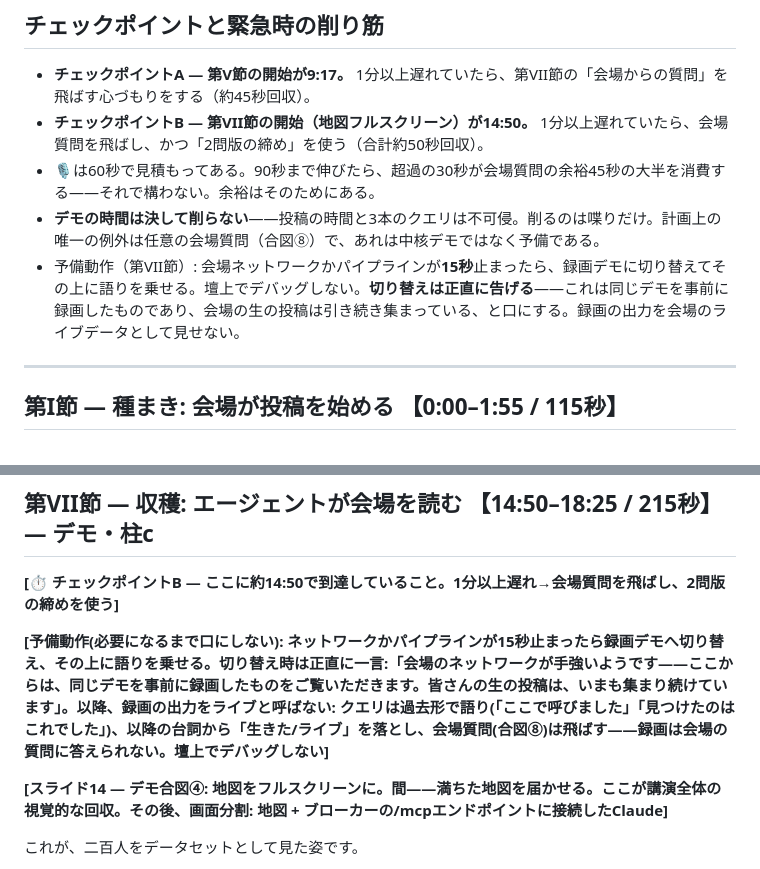
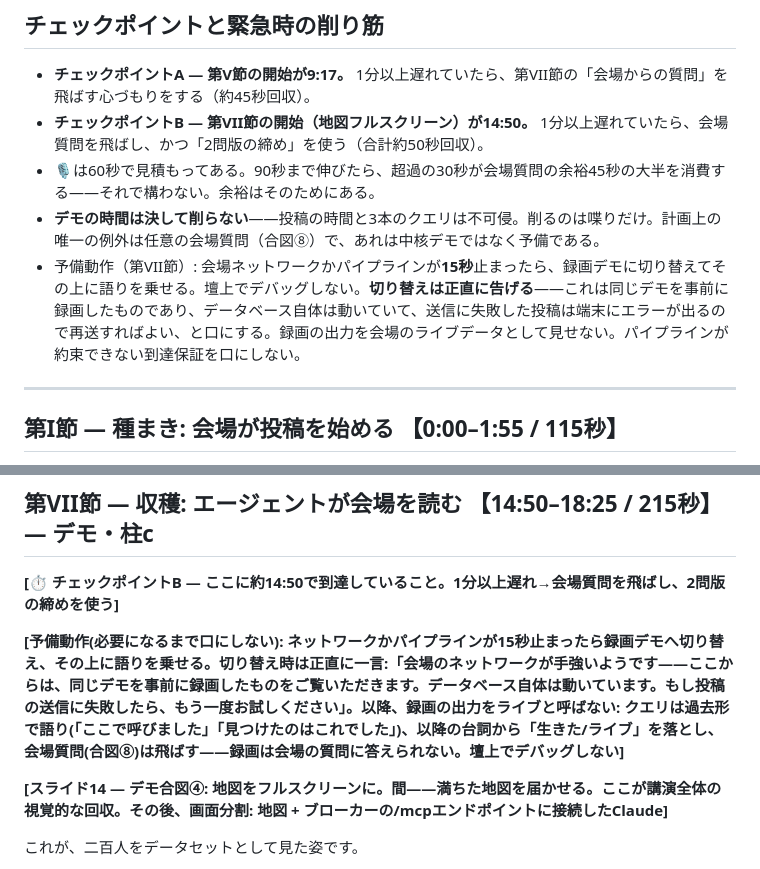
Before and after one commit to geolonia/geonicdb-livedeck, a Markdown page: speech/script-ja.md, 2 parts joined by grey strips. Drawn GitHub-style.

Commit message:
fix(speech): 録画切替時の到達保証を排し「DBは稼働・失敗時は再送」の正直表現へ

```diff
--- a/speech/script-ja.md
+++ b/speech/script-ja.md
@@ -30,7 +30,7 @@
 - **チェックポイントB — 第VII節の開始（地図フルスクリーン）が14:50。** 1分以上遅れていたら、会場質問を飛ばし、かつ「2問版の締め」を使う（合計約50秒回収）。
 - 🎙️は60秒で見積もってある。90秒まで伸びたら、超過の30秒が会場質問の余裕45秒の大半を消費する——それで構わない。余裕はそのためにある。
 - **デモの時間は決して削らない**——投稿の時間と3本のクエリは不可侵。削るのは喋りだけ。計画上の唯一の例外は任意の会場質問（合図⑧）で、あれは中核デモではなく予備である。
-- 予備動作（第VII節）: 会場ネットワークかパイプラインが**15秒**止まったら、録画デモに切り替えてその上に語りを乗せる。壇上でデバッグしない。**切り替えは正直に告げる**——これは同じデモを事前に録画したものであり、会場の生の投稿は引き続き集まっている、と口にする。録画の出力を会場のライブデータとして見せない。
+- 予備動作（第VII節）: 会場ネットワークかパイプラインが**15秒**止まったら、録画デモに切り替えてその上に語りを乗せる。壇上でデバッグしない。**切り替えは正直に告げる**——これは同じデモを事前に録画したものであり、データベース自体は動いていて、送信に失敗した投稿は端末にエラーが出るので再送すればよい、と口にする。録画の出力を会場のライブデータとして見せない。パイプラインが約束できない到達保証を口にしない。
 
 ---
 
@@ -189,7 +189,7 @@ GeonicDBは都市データのためのデータベースサービスです。す
 
 **[⏱ チェックポイントB — ここに約14:50で到達していること。1分以上遅れ→会場質問を飛ばし、2問版の締めを使う]**
 
-**[予備動作(必要になるまで口にしない): ネットワークかパイプラインが15秒止まったら録画デモへ切り替え、その上に語りを乗せる。切り替え時は正直に一言:「会場のネットワークが手強いようです——ここからは、同じデモを事前に録画したものをご覧いただきます。皆さんの生の投稿は、いまも集まり続けています」。以降、録画の出力をライブと呼ばない: クエリは過去形で語り(「ここで呼びました」「見つけたのはこれでした」)、以降の台詞から「生きた/ライブ」を落とし、会場質問(合図⑧)は飛ばす——録画は会場の質問に答えられない。壇上でデバッグしない]**
+**[予備動作(必要になるまで口にしない): ネットワークかパイプラインが15秒止まったら録画デモへ切り替え、その上に語りを乗せる。切り替え時は正直に一言:「会場のネットワークが手強いようです——ここからは、同じデモを事前に録画したものをご覧いただきます。データベース自体は動いています。もし投稿の送信に失敗したら、もう一度お試しください」。以降、録画の出力をライブと呼ばない: クエリは過去形で語り(「ここで呼びました」「見つけたのはこれでした」)、以降の台詞から「生きた/ライブ」を落とし、会場質問(合図⑧)は飛ばす——録画は会場の質問に答えられない。壇上でデバッグしない]**
 
 **[スライド14 — デモ合図④: 地図をフルスクリーンに。間——満ちた地図を届かせる。ここが講演全体の視覚的な回収。その後、画面分割: 地図 + ブローカーの/mcpエンドポイントに接続したClaude]**
 
```
Also changed, not shown: speech/script-en.md (+2 -2 lines).
